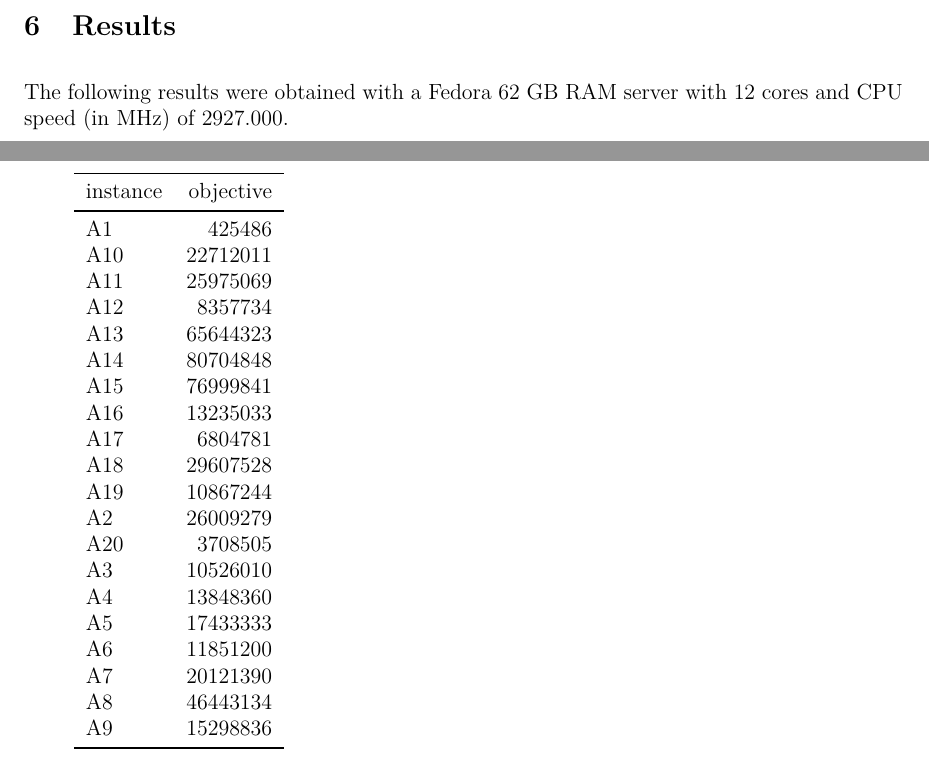
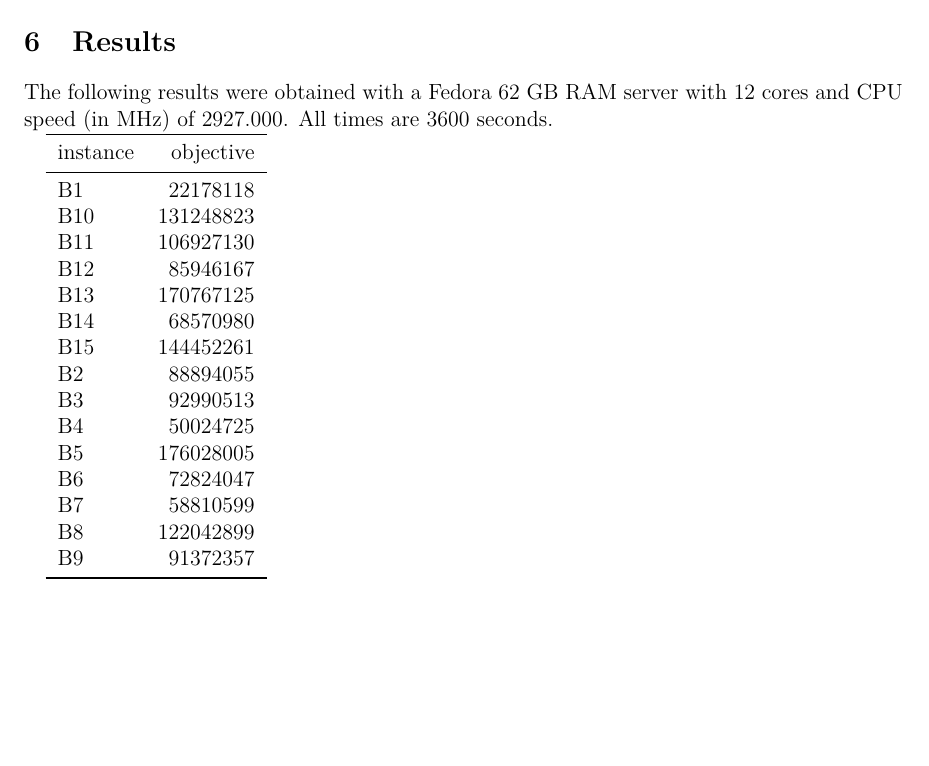
Before and after one commit to pchtsp/ROADEF2018, a LaTeX document (docs/abstract/article.tex, which reads docs/abstract/results.tex): two parts of pages 4 and 5 of 5 before the commit and part of page 4 of 4 after it, the two joined at a grey line, cut so that both start at the same text, the shorter picture padded with empty space. Compiled offline with pdfLaTeX.

Commit message:
added changes in article. Added changes to checks.py from other pc.

```diff
--- a/docs/abstract/article.tex
+++ b/docs/abstract/article.tex
@@ -181,7 +181,7 @@ and variable neighborhood search (VNS).
 
 \section{Results}
 
-The following results were obtained with a Fedora 62 GB RAM server with 12 cores and CPU speed (in MHz) of 2927.000.
+The following results were obtained with a Fedora 62 GB RAM server with 12 cores and CPU speed (in MHz) of 2927.000. All times are 3600 seconds.
 
 \input{results.tex}
 
--- a/docs/abstract/results.tex
+++ b/docs/abstract/results.tex
@@ -2,25 +2,20 @@
 \toprule
 instance &  objective \\
 \midrule
-      A1 &     425486 \\
-     A10 &   22712011 \\
-     A11 &   25975069 \\
-     A12 &    8357734 \\
-     A13 &   65644323 \\
-     A14 &   80704848 \\
-     A15 &   76999841 \\
-     A16 &   13235033 \\
-     A17 &    6804781 \\
-     A18 &   29607528 \\
-     A19 &   10867244 \\
-      A2 &   26009279 \\
-     A20 &    3708505 \\
-      A3 &   10526010 \\
-      A4 &   13848360 \\
-      A5 &   17433333 \\
-      A6 &   11851200 \\
-      A7 &   20121390 \\
-      A8 &   46443134 \\
-      A9 &   15298836 \\
+      B1 &   22178118 \\
+     B10 &  131248823 \\
+     B11 &  106927130 \\
+     B12 &   85946167 \\
+     B13 &  170767125 \\
+     B14 &   68570980 \\
+     B15 &  144452261 \\
+      B2 &   88894055 \\
+      B3 &   92990513 \\
+      B4 &   50024725 \\
+      B5 &  176028005 \\
+      B6 &   72824047 \\
+      B7 &   58810599 \\
+      B8 &  122042899 \\
+      B9 &   91372357 \\
 \bottomrule
 \end{tabular}
```
Also changed, not shown: 1 other file.
